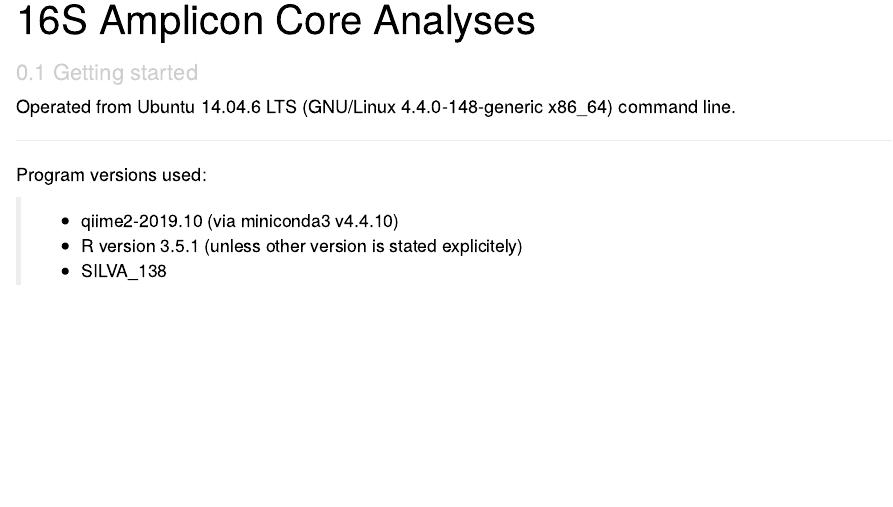
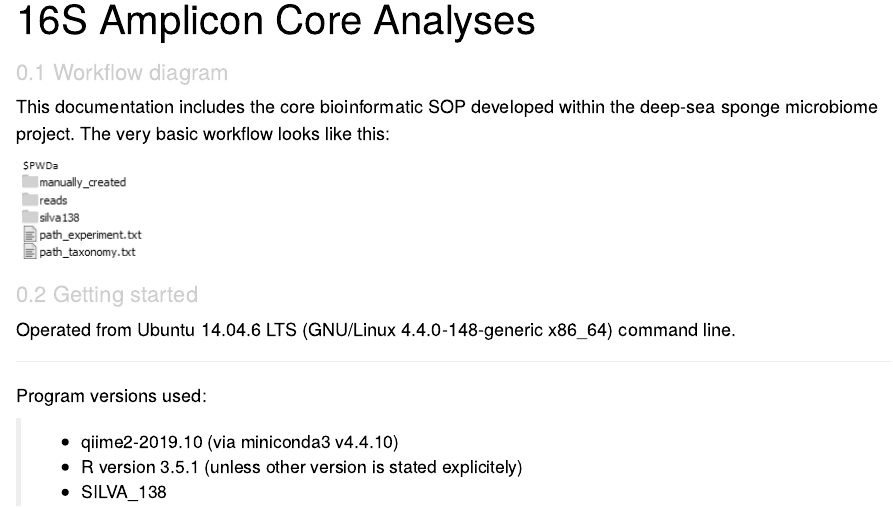
Before and after one commit to KathrinBusch/16S-AmpliconCorePipeline, an R Markdown document (01-CoreAnalysis.Rmd): the page in a window 1100 px wide, from 70 px down. Rendered offline with R 4.5, knitr and Pandoc, with nearby package versions; drawn as R Markdown's standard HTML page in place of the format the file asks for; some code elsewhere in the file could not run offline.

Commit message:
"set-up_bookdown_amplicon"

```diff
--- a/01-CoreAnalysis.Rmd
+++ b/01-CoreAnalysis.Rmd
@@ -1,4 +1,10 @@
 # <br> 16S Amplicon Core Analyses {-}
+
+## Workflow diagram
+This documentation includes the core bioinformatic SOP developed within the deep-sea sponge microbiome project.
+The very basic workflow looks like this:
+
+![png](input_structure.png)\
 
 ## Getting started
 Operated from Ubuntu 14.04.6 LTS (GNU/Linux 4.4.0-148-generic x86_64) command line.
```
